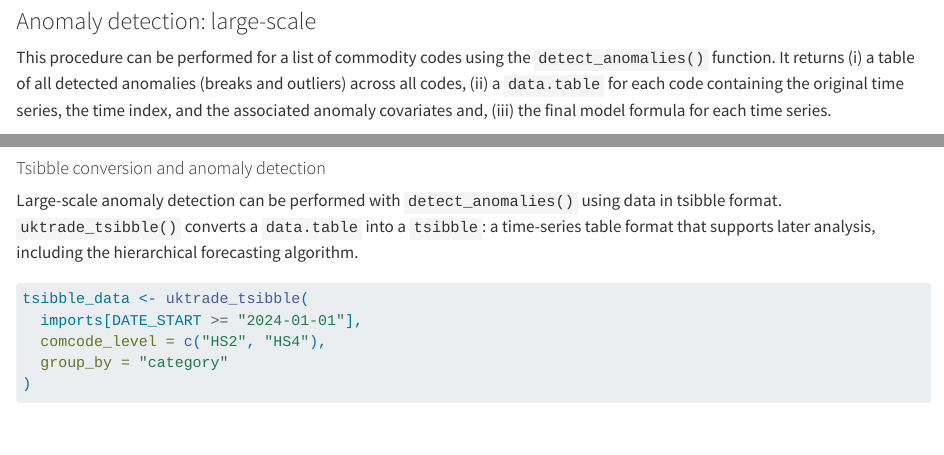
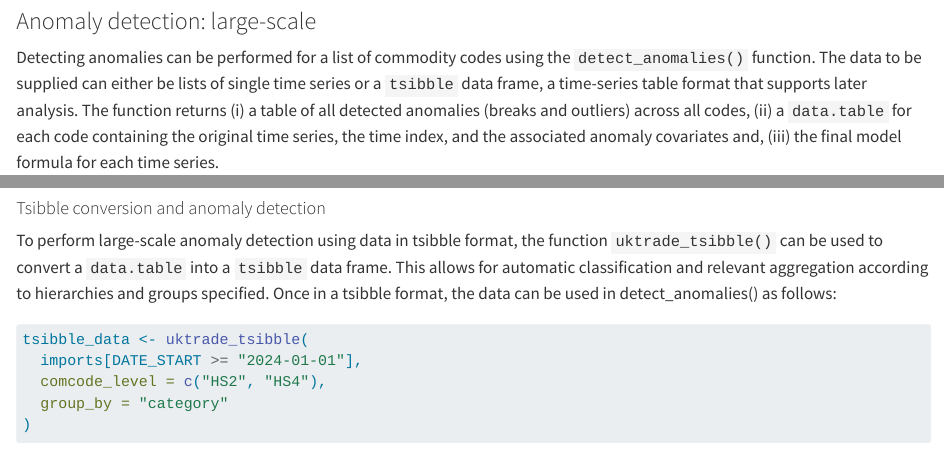
Before and after one commit to jbrowell/bulktrends, a Quarto document (docs/UserGuide.qmd): the page in a window 1100 px wide, from 4510 px down, and a second part further down, joined at a grey line. Rendered offline with R 4.5, knitr and Pandoc in place of Quarto, with nearby package versions; some code elsewhere in the file could not run offline.

Commit message:
Update UserGuide.qmd

````diff
--- a/docs/UserGuide.qmd
+++ b/docs/UserGuide.qmd
@@ -239,7 +239,7 @@ plot.tsoutliers(detected_anomaly$tso)
 
 ### Anomaly detection: large-scale
 
-This procedure can be performed for a list of commodity codes using the `detect_anomalies()` function. It returns (i) a table of all detected anomalies (breaks and outliers) across all codes, (ii) a `data.table` for each code containing the original time series, the time index, and the associated anomaly covariates and, (iii) the final model formula for each time series.
+Detecting anomalies can be performed for a list of commodity codes using the `detect_anomalies()` function. The data to be supplied can either be lists of single time series or a `tsibble` data frame, a time-series table format that supports later analysis. The function returns (i) a table of all detected anomalies (breaks and outliers) across all codes, (ii) a `data.table` for each code containing the original time series, the time index, and the associated anomaly covariates and, (iii) the final model formula for each time series.
 
 ```{r detect_anomalies_datatable_example}
 #| warning: false
@@ -261,8 +261,7 @@ print(hs2_anomalies$outliers)
 
 #### Tsibble conversion and anomaly detection
 
-Large-scale anomaly detection can be performed with `detect_anomalies()` using data in tsibble format.
-`uktrade_tsibble()` converts a `data.table` into a `tsibble`: a time-series table format that supports later analysis, including the hierarchical forecasting algorithm.
+To perform large-scale anomaly detection using data in tsibble format, the function `uktrade_tsibble()` can be used to convert a `data.table` into a `tsibble` data frame. This allows for automatic classification and relevant aggregation according to hierarchies and groups specified. Once in a tsibble format, the data can be used in detect_anomalies() as follows:
 
 
 ```{r detect_anomalies_tsibble_example}
````
